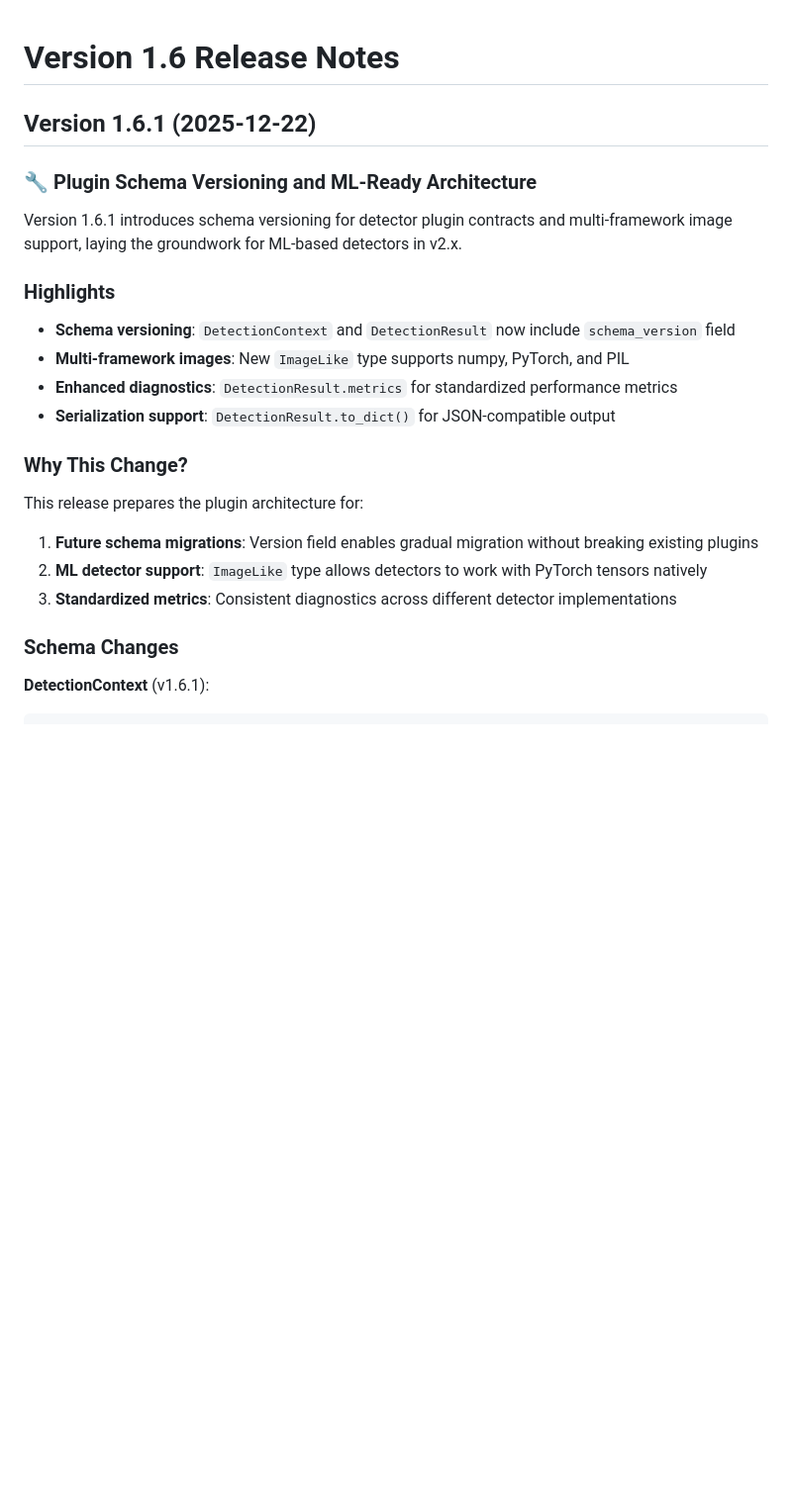
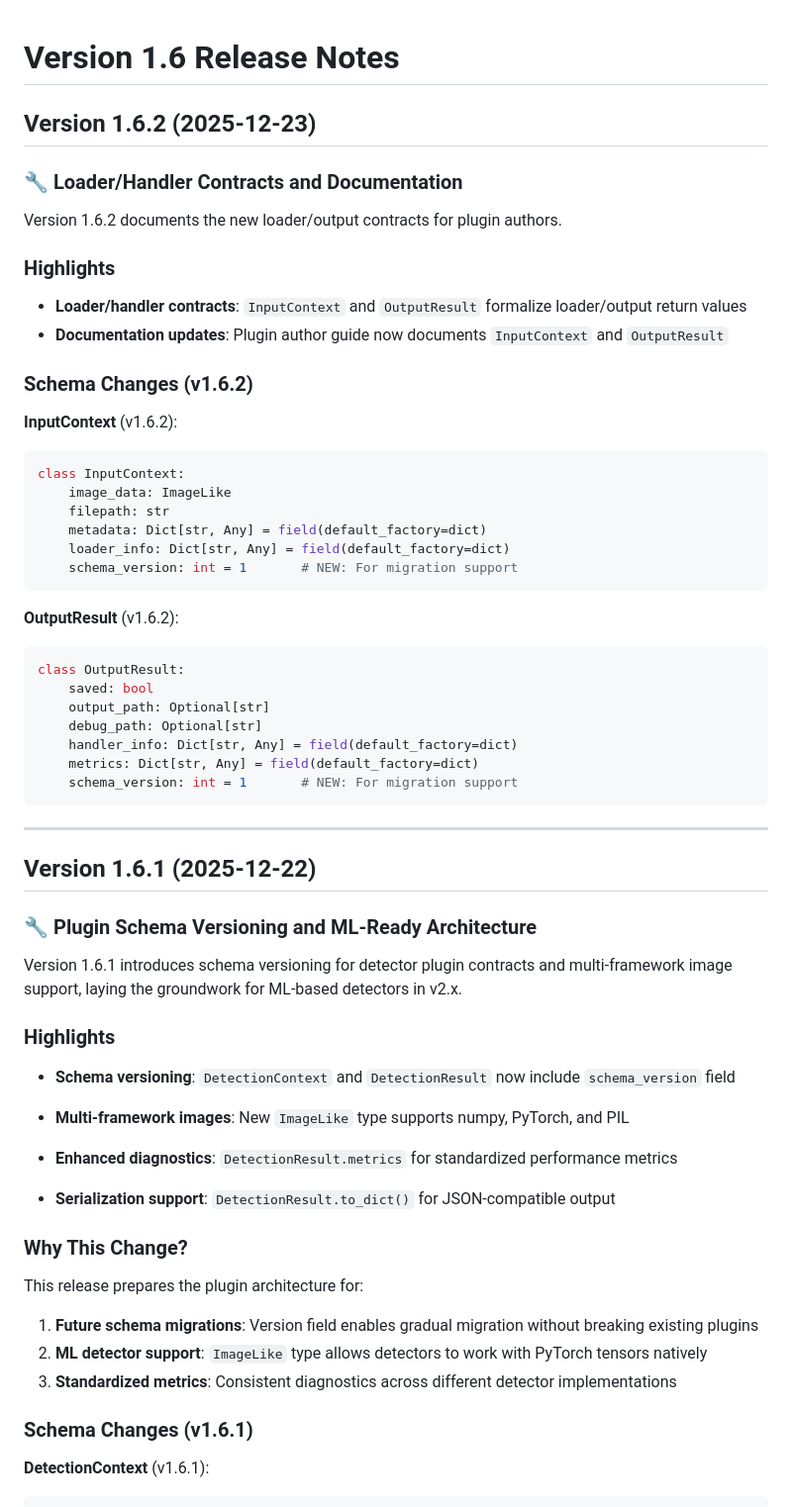
Before and after one commit to shin3tky/detect_meteors, a Markdown page: RELEASE_NOTES_1.6.md, the part around one of its changes. Shown at 99% size. GitHub-like rendering; blank space fills up the shorter version.

````diff
--- a/RELEASE_NOTES_1.6.md
+++ b/RELEASE_NOTES_1.6.md
@@ -1,4 +1,40 @@
 # Version 1.6 Release Notes
+
+## Version 1.6.2 (2025-12-23)
+
+### 🔧 Loader/Handler Contracts and Documentation
+
+Version 1.6.2 documents the new loader/output contracts for plugin authors.
+
+### Highlights
+
+- **Loader/handler contracts**: `InputContext` and `OutputResult` formalize loader/output return values
+- **Documentation updates**: Plugin author guide now documents `InputContext` and `OutputResult`
+
+### Schema Changes (v1.6.2)
+
+**InputContext** (v1.6.2):
+```python
+class InputContext:
+    image_data: ImageLike
+    filepath: str
+    metadata: Dict[str, Any] = field(default_factory=dict)
+    loader_info: Dict[str, Any] = field(default_factory=dict)
+    schema_version: int = 1       # NEW: For migration support
+```
+
+**OutputResult** (v1.6.2):
+```python
+class OutputResult:
+    saved: bool
+    output_path: Optional[str]
+    debug_path: Optional[str]
+    handler_info: Dict[str, Any] = field(default_factory=dict)
+    metrics: Dict[str, Any] = field(default_factory=dict)
+    schema_version: int = 1       # NEW: For migration support
+```
+
+---
 
 ## Version 1.6.1 (2025-12-22)
 
@@ -9,6 +45,7 @@ Version 1.6.1 introduces schema versioning for detector plugin contracts and mul
 ### Highlights
 
 - **Schema versioning**: `DetectionContext` and `DetectionResult` now include `schema_version` field
+
 - **Multi-framework images**: New `ImageLike` type supports numpy, PyTorch, and PIL
 - **Enhanced diagnostics**: `DetectionResult.metrics` for standardized performance metrics
 - **Serialization support**: `DetectionResult.to_dict()` for JSON-compatible output
@@ -20,7 +57,7 @@ This release prepares the plugin architecture for:
 2. **ML detector support**: `ImageLike` type allows detectors to work with PyTorch tensors natively
 3. **Standardized metrics**: Consistent diagnostics across different detector implementations
 
-### Schema Changes
+### Schema Changes (v1.6.1)
 
 **DetectionContext** (v1.6.1):
 ```python
````
Also changed, not shown: other parts of RELEASE_NOTES_1.6.md (+0 -1 lines), CHANGELOG.md (+5 -0 lines), README.md (+3 -5 lines).
